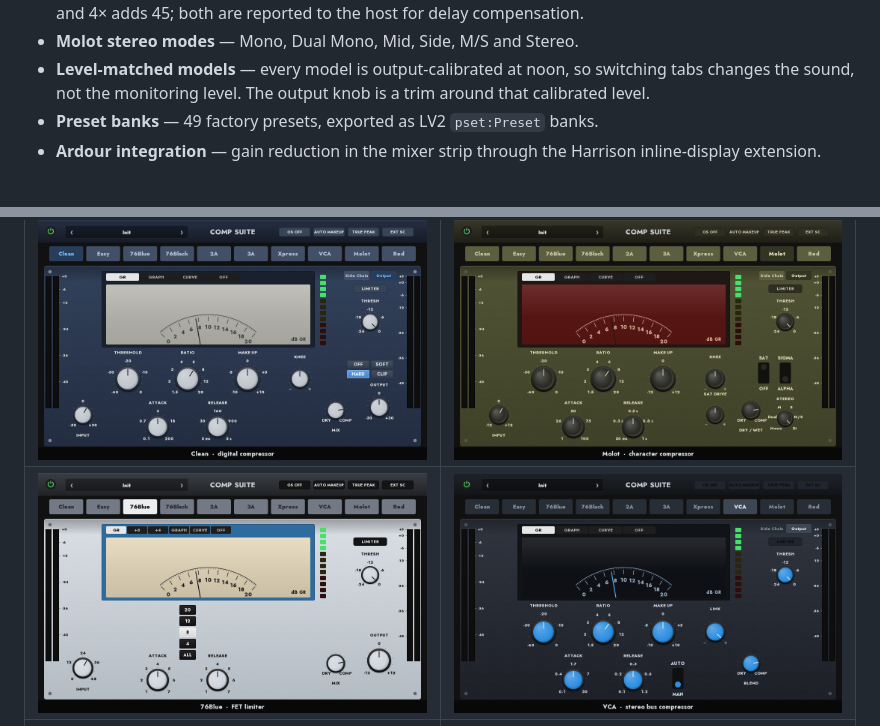
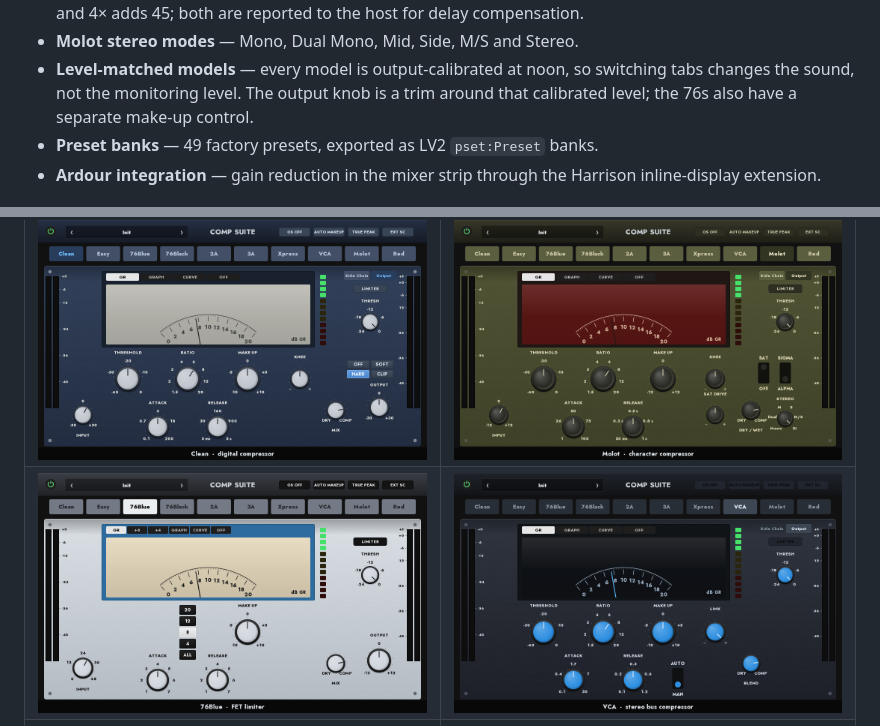
Before and after one commit to tylorismusic-commits/comp-suite, a Markdown page: README.md, 2 parts joined by grey strips. Drawn GitHub-style; pictures changed too: docs/76.png.

```diff
--- a/README.md
+++ b/README.md
@@ -61,7 +61,8 @@ intensity, and link plus parallel mix behave as on the other models.
 - **Molot stereo modes** — Mono, Dual Mono, Mid, Side, M/S and Stereo.
 - **Level-matched models** — every model is output-calibrated at noon, so
   switching tabs changes the sound, not the monitoring level. The output knob
-  is a trim around that calibrated level.
+  is a trim around that calibrated level; the 76s also have a separate make-up
+  control.
 - **Preset banks** — 49 factory presets, exported as LV2 `pset:Preset` banks.
 - **Ardour integration** — gain reduction in the mixer strip through the
   Harrison inline-display extension.
```
Also changed, not shown: CHANGELOG.md (+6 -6 lines), 6 other files.
